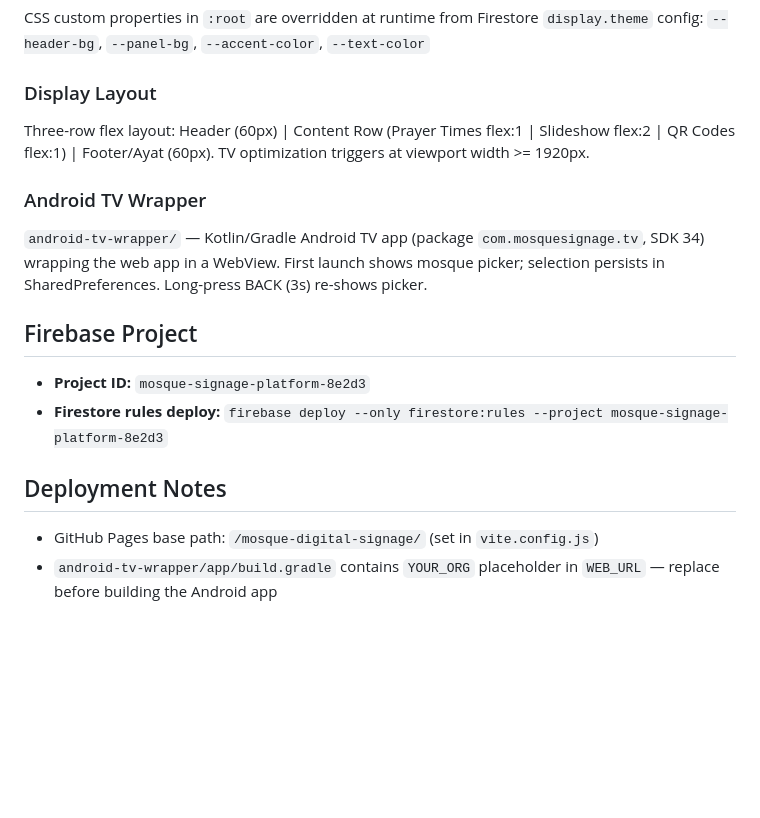
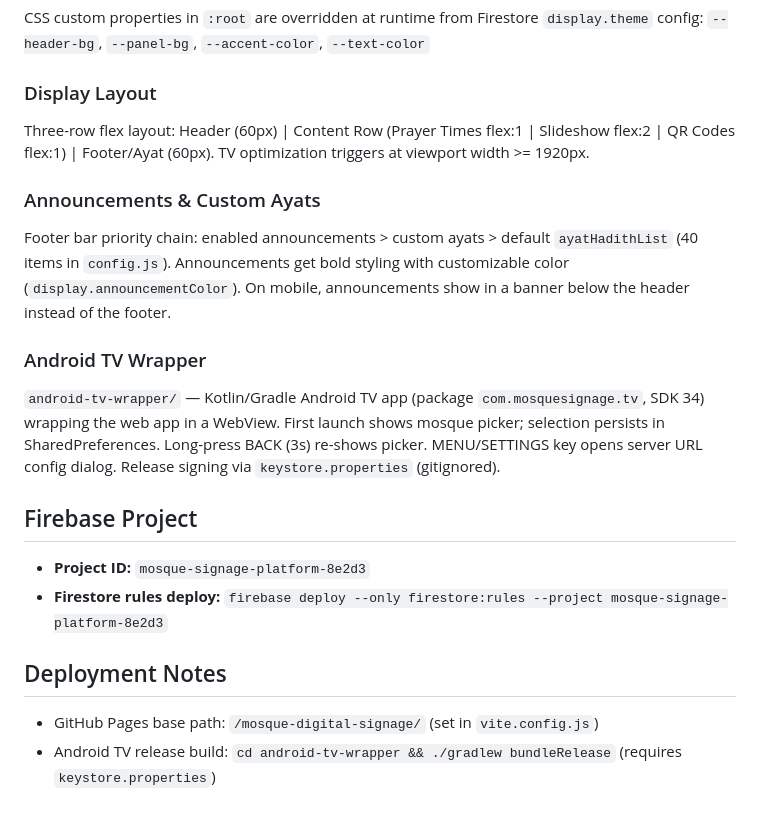
Before and after one commit to mosquedigitalsignage/mosque-digital-signage, a Markdown page: CLAUDE.md, the part around the change. GitHub-like rendering; blank space fills up the shorter version.

Commit message:
Update CLAUDE.md with announcements, Android TV, and deployment docs
Co-Authored-By: Claude Opus 4.6 <noreply@anthropic.com>

```diff
--- a/CLAUDE.md
+++ b/CLAUDE.md
@@ -82,9 +82,13 @@ CSS custom properties in `:root` are overridden at runtime from Firestore `displ
 
 Three-row flex layout: Header (60px) | Content Row (Prayer Times flex:1 | Slideshow flex:2 | QR Codes flex:1) | Footer/Ayat (60px). TV optimization triggers at viewport width >= 1920px.
 
+### Announcements & Custom Ayats
+
+Footer bar priority chain: enabled announcements > custom ayats > default `ayatHadithList` (40 items in `config.js`). Announcements get bold styling with customizable color (`display.announcementColor`). On mobile, announcements show in a banner below the header instead of the footer.
+
 ### Android TV Wrapper
 
-`android-tv-wrapper/` — Kotlin/Gradle Android TV app (package `com.mosquesignage.tv`, SDK 34) wrapping the web app in a WebView. First launch shows mosque picker; selection persists in SharedPreferences. Long-press BACK (3s) re-shows picker.
+`android-tv-wrapper/` — Kotlin/Gradle Android TV app (package `com.mosquesignage.tv`, SDK 34) wrapping the web app in a WebView. First launch shows mosque picker; selection persists in SharedPreferences. Long-press BACK (3s) re-shows picker. MENU/SETTINGS key opens server URL config dialog. Release signing via `keystore.properties` (gitignored).
 
 ## Firebase Project
 
@@ -94,4 +98,4 @@ Three-row flex layout: Header (60px) | Content Row (Prayer Times flex:1 | Slides
 ## Deployment Notes
 
 - GitHub Pages base path: `/mosque-digital-signage/` (set in `vite.config.js`)
-- `android-tv-wrapper/app/build.gradle` contains `YOUR_ORG` placeholder in `WEB_URL` — replace before building the Android app
+- Android TV release build: `cd android-tv-wrapper && ./gradlew bundleRelease` (requires `keystore.properties`)
```
